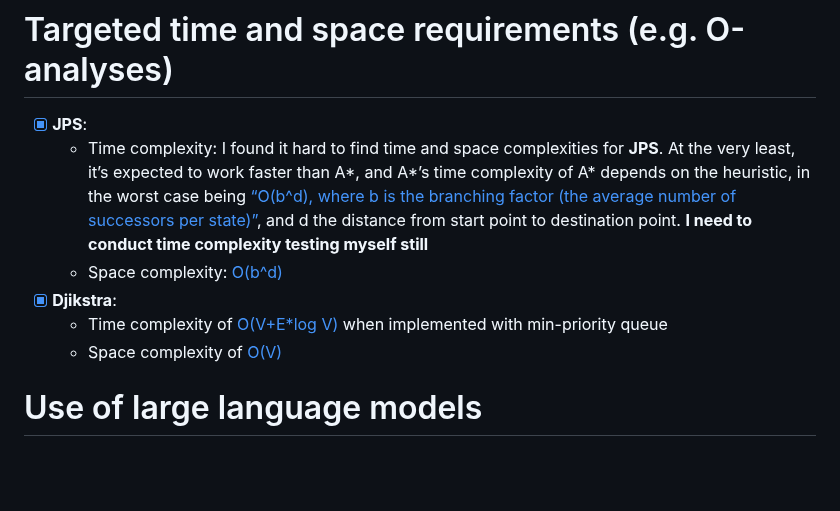
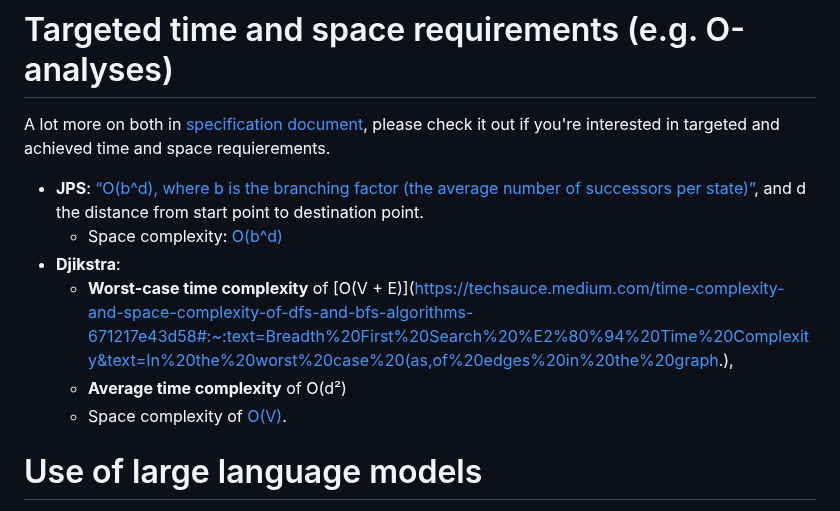
Before and after one commit to jakubgrad/Aineopintojen-harjoitusty-Algoritmit-ja-teko-ly-, a Markdown page: documentation/implementation document.md, the part around the change. Rendered like a GitHub page; blank space fills up the shorter version.

```diff
--- a/documentation/implementation document.md
+++ b/documentation/implementation document.md
@@ -51,12 +51,13 @@ Based on these it seems that the time complexities in the [specification documen
 
 
 # Targeted time and space requirements (e.g. O-analyses)
-   - [x] **JPS**:<br />
-     - Time complexity: I found it hard to find time and space complexities for **JPS**. At the very least, it’s expected to work faster than A*, and A*’s time complexity of A* depends on the heuristic, in the worst case being [“O(b^d), where b is the branching factor (the average number of successors per state)”](https://en.wikipedia.org/wiki/A*_search_algorithm), and d the distance from start point to destination point. **I need to conduct time complexity testing myself still**<br />
-     - Space complexity: [O(b^d)](https://en.wikipedia.org/wiki/A*_search_algorithm)
-   - [x] **Djikstra**:<br />
-     - Time complexity of [O(V+E*log V)](https://www.hackerearth.com/practice/algorithms/graphs/shortest-path-algorithms/tutorial/#:~:text=Time%20Complexity%20of%20Dijkstra's%20Algorithm,E%20l%20o%20g%20V%20) when implemented with min-priority queue
-     - Space complexity of [O(V)](https://www.geeksforgeeks.org/time-and-space-complexity-of-dijkstras-algorithm/)
+A lot more on both in [specification document](https://github.com/jakubgrad/Aineopintojen-harjoitusty-Algoritmit-ja-teko-ly-/blob/main/documentation/specification%20document.md), please check it out if you're interested in targeted and achieved time and space requierements.
+- **JPS**: [“O(b^d), where b is the branching factor (the average number of successors per state)”](https://en.wikipedia.org/wiki/A*_search_algorithm), and d the distance from start point to destination point. <br />
+  - Space complexity: [O(b^d)](https://en.wikipedia.org/wiki/A*_search_algorithm)
+- **Djikstra**:<br />
+  - **Worst-case time complexity** of [O(V + E)](https://techsauce.medium.com/time-complexity-and-space-complexity-of-dfs-and-bfs-algorithms-671217e43d58#:~:text=Breadth%20First%20Search%20%E2%80%94%20Time%20Complexity&text=In%20the%20worst%20case%20(as,of%20edges%20in%20the%20graph.),
+  - **Average time complexity** of O(d²)
+  - Space complexity of [O(V)](https://www.geeksforgeeks.org/time-and-space-complexity-of-dijkstras-algorithm/).
 
 # Use of large language models
 The only LLM I've used was Chatgpt 3.5. I used it a lot to interpret the bugs in the console, e.g. "cannot import module". It was especially useful when dealing with GUI, because I have close to zero experience on it and the error messages just don't tell me anything understandable. This way it was so much faster to debug, because often it's just something that I didn't notice and ChatGPT almost always picks it up. I also found ChatGPT great for suggesting different programming tricks, like e.g. the ANSI color codes and reminding how lambda, list comprehension etc. work. In other cases it was utterly useless, maybe because it cannot even conceptualize folder structure or how my algorithm would actually be used (it's not started by just calling the class for instance.). Also, with larger and multiple files, ChatGPT was too confused about what's what and couldn't help at all. With well formulated questions there is significant benefit. E.g., it's suggested me to use exceptions when I asked what can end a deep recursion.
```
